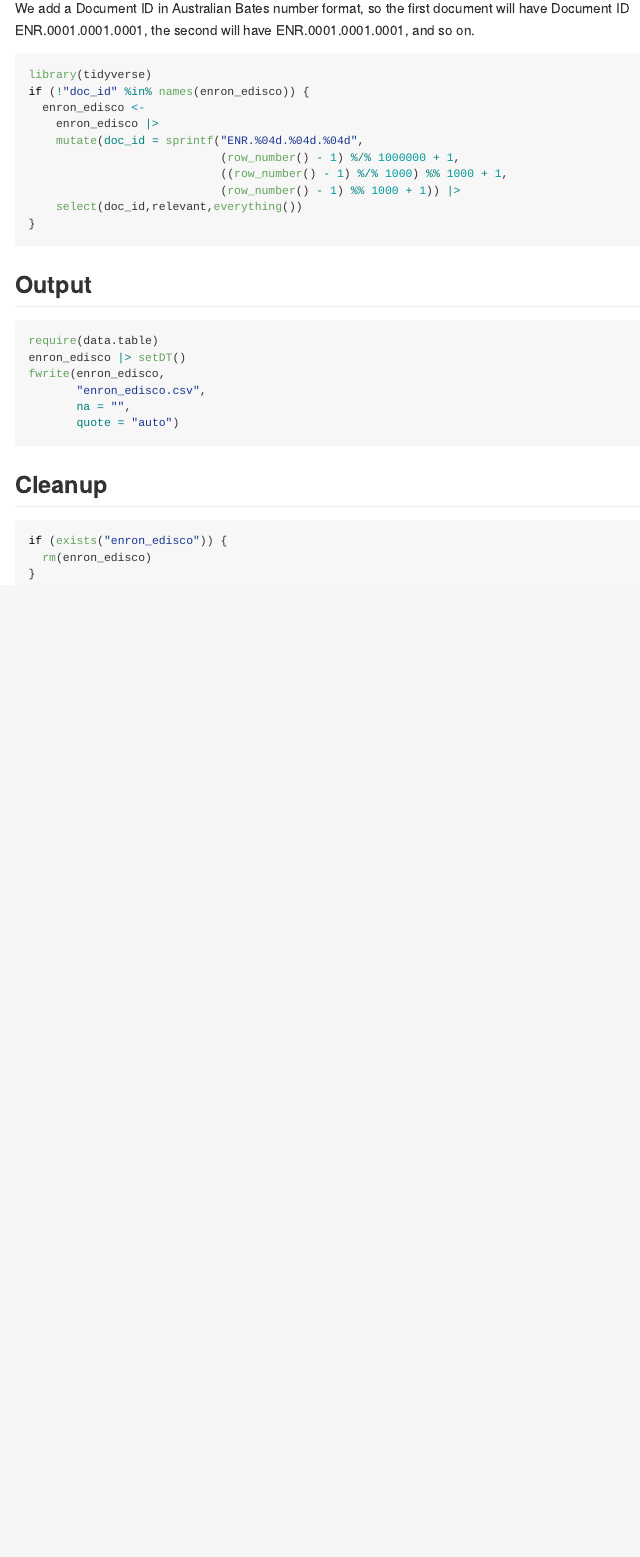
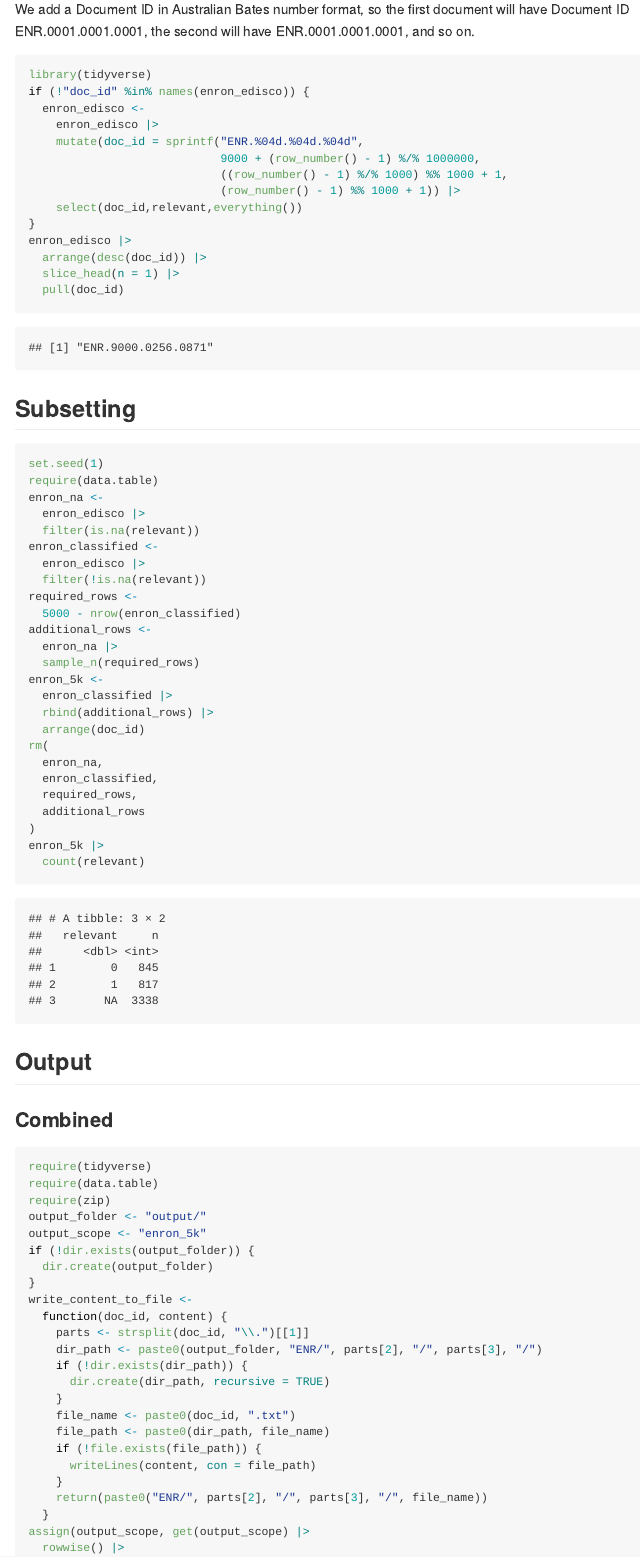
Before and after one commit to andre-abadi/enron_edisco, an R Markdown document (README.Rmd): the page in a window 1100 px wide, from 2840 px down before the commit and from 3640 px down after it, so that both start at the same text. The pictures show the output file README.md that the author committed with the source, drawn offline in the style of GitHub.

Commit message:
first csv with files output

````diff
--- a/README.Rmd
+++ b/README.Rmd
@@ -130,19 +154,74 @@ if (!"doc_id" %in% names(enron_edisco)) {
   enron_edisco <-
     enron_edisco |>
     mutate(doc_id = sprintf("ENR.%04d.%04d.%04d",
-                            (row_number() - 1) %/% 1000000 + 1,
+                            9000 + (row_number() - 1) %/% 1000000,
                             ((row_number() - 1) %/% 1000) %% 1000 + 1,
                             (row_number() - 1) %% 1000 + 1)) |>
     select(doc_id,relevant,everything())
 }
+enron_edisco |>
+  arrange(desc(doc_id)) |>
+  slice_head(n = 1) |>
+  pull(doc_id)
+```
+
+## Subsetting
+
+```{r output_5k}
+set.seed(1)
+require(data.table)
+enron_na <-
+  enron_edisco |>
+  filter(is.na(relevant))
+enron_classified <-
+  enron_edisco |>
+  filter(!is.na(relevant))
+required_rows <-
+  5000 - nrow(enron_classified)
+additional_rows <-
+  enron_na |>
+  sample_n(required_rows)
+enron_5k <-
+  enron_classified |>
+  rbind(additional_rows) |>
+  arrange(doc_id)
+rm(
+  enron_na,
+  enron_classified,
+  required_rows,
+  additional_rows
+)
+enron_5k |>
+  count(relevant)
 ```
 
 ## Output
 
+
+### Combined
+
 ```{r output}
+require(tidyverse)
 require(data.table)
-enron_edisco |> setDT()
-fwrite(enron_edisco,
-       "enron_edisco.csv",
-       na = "",
-       quote = "auto")
+require(zip)
+output_folder <- "output/"
+output_scope <- "enron_5k"
+if (!dir.exists(output_folder)) {
+  dir.create(output_folder)
+}
+write_content_to_file <-
+  function(doc_id, content) {
+    parts <- strsplit(doc_id, "\\.")[[1]]
+    dir_path <- paste0(output_folder, "ENR/", parts[2], "/", parts[3], "/")
+    if (!dir.exists(dir_path)) {
+      dir.create(dir_path, recursive = TRUE)
+    }
+    file_name <- paste0(doc_id, ".txt")
+    file_path <- paste0(dir_path, file_name)
+    if (!file.exists(file_path)) {
+      writeLines(content, con = file_path)
+    }
+    return(paste0("ENR/", parts[2], "/", parts[3], "/", file_name))
+  }
+assign(output_scope, get(output_scope) |>
+  rowwise() |>
@@ -151,7 +249,0 @@ fwrite(enron_edisco,
-## Cleanup
-
-```{r cleanup}
-if (exists("enron_edisco")) {
-  rm(enron_edisco)
-}
-```
````
Also changed, not shown: README.md, README.Rmd (50 more changed lines), 3 other files.
